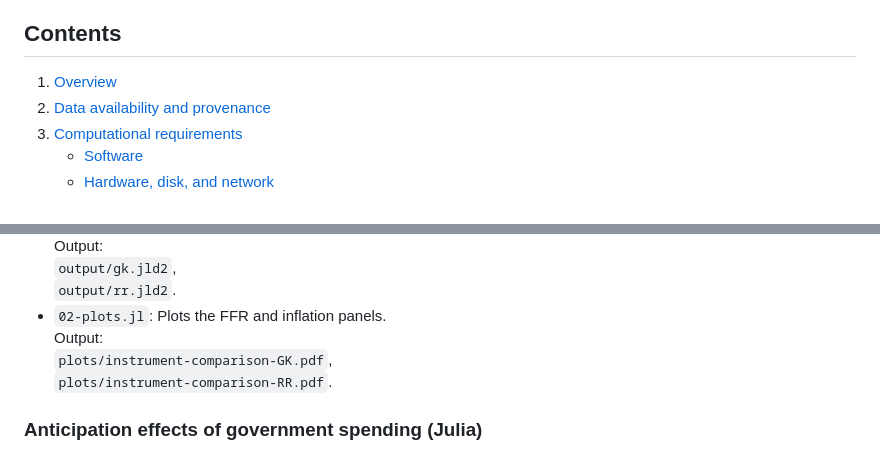
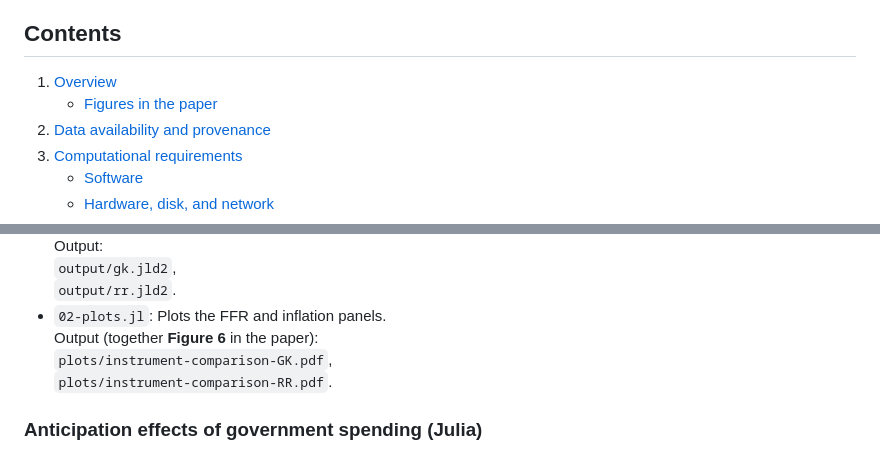
Before and after one commit to enweg/tca-replication-material, a Markdown page: replication-instructions.md, 2 parts joined by grey strips. Drawn GitHub-style.

```diff
--- a/replication-instructions.md
+++ b/replication-instructions.md
@@ -6,6 +6,7 @@
 ## Contents
 
 1. [Overview](#overview)
+   - [Figures in the paper](#figures-in-the-paper)
 2. [Data availability and provenance](#data-availability-and-provenance)
 3. [Computational requirements](#computational-requirements)
    - [Software](#software)
@@ -175,7 +190,7 @@ julia 02-plots.jl
   `output/gk.jld2`,\
   `output/rr.jld2`.
 - `02-plots.jl`: Plots the FFR and inflation panels.\
-  Output:\
+  Output (together **Figure 6** in the paper):\
   `plots/instrument-comparison-GK.pdf`,\
   `plots/instrument-comparison-RR.pdf`.
 
```
Also changed, not shown: other parts of replication-instructions.md (+25 -11 lines).
